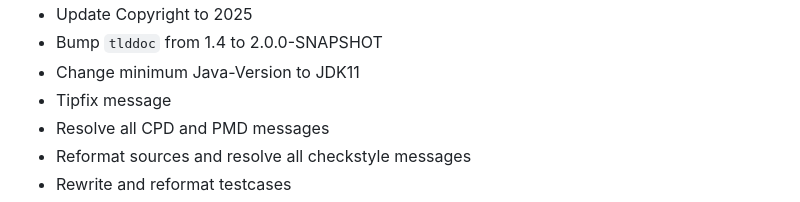
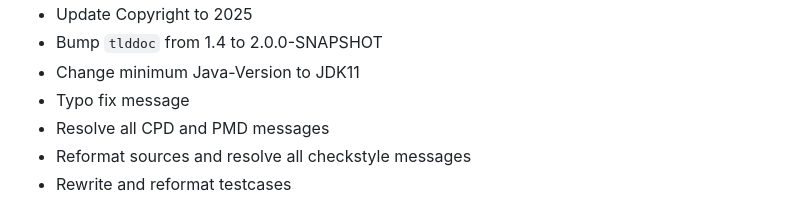
Before and after one commit to weblegacy/taglib-maven-plugin, a Markdown page: CHANGELOG.md, the part around the change. Rendered like a GitHub page.

Commit message:
Apply suggested fix to CHANGELOG.md from Copilot Autofix
Co-authored-by: Copilot Autofix powered by AI <223894421+github-code-quality[bot]@users.noreply.github.com>

```diff
--- a/CHANGELOG.md
+++ b/CHANGELOG.md
@@ -84,7 +84,7 @@
 * Update Copyright to 2025
 * Bump `tlddoc` from 1.4 to 2.0.0-SNAPSHOT
 * Change minimum Java-Version to JDK11
-* Tipfix message
+* Typo fix message
 * Resolve all CPD and PMD messages
 * Reformat sources and resolve all checkstyle messages
 * Rewrite and reformat testcases
```
